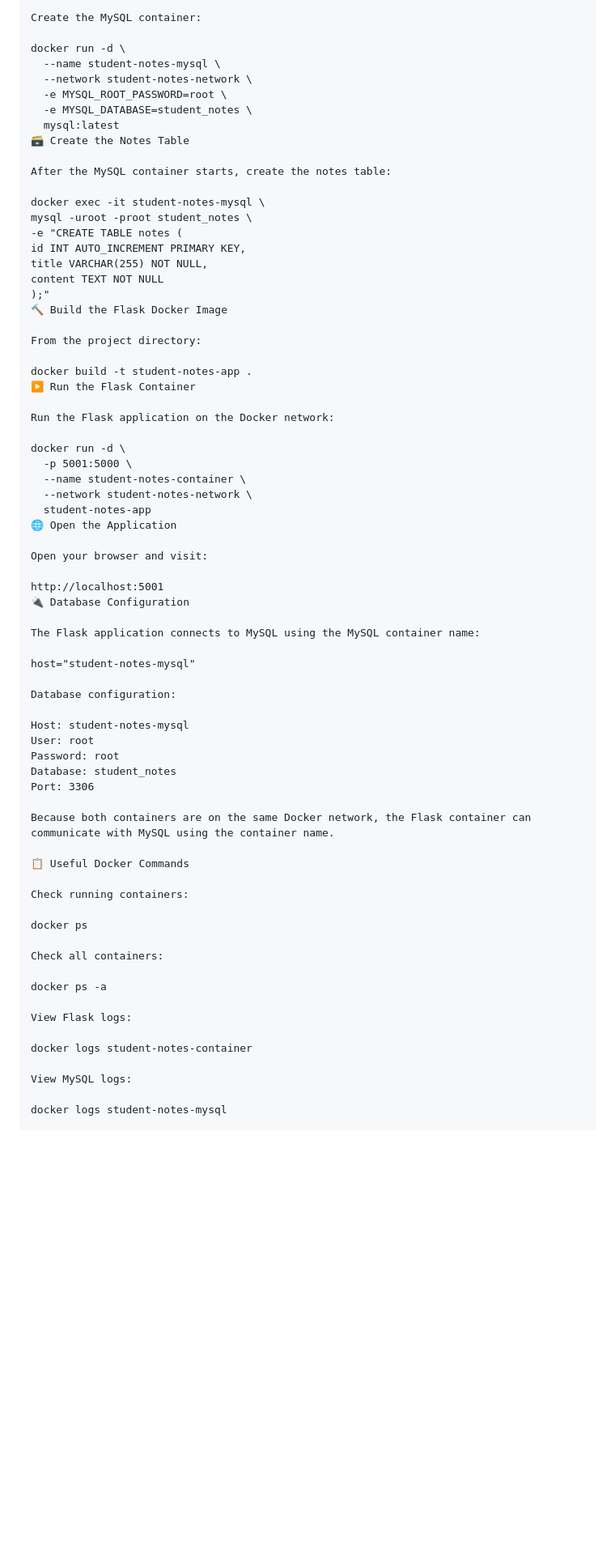
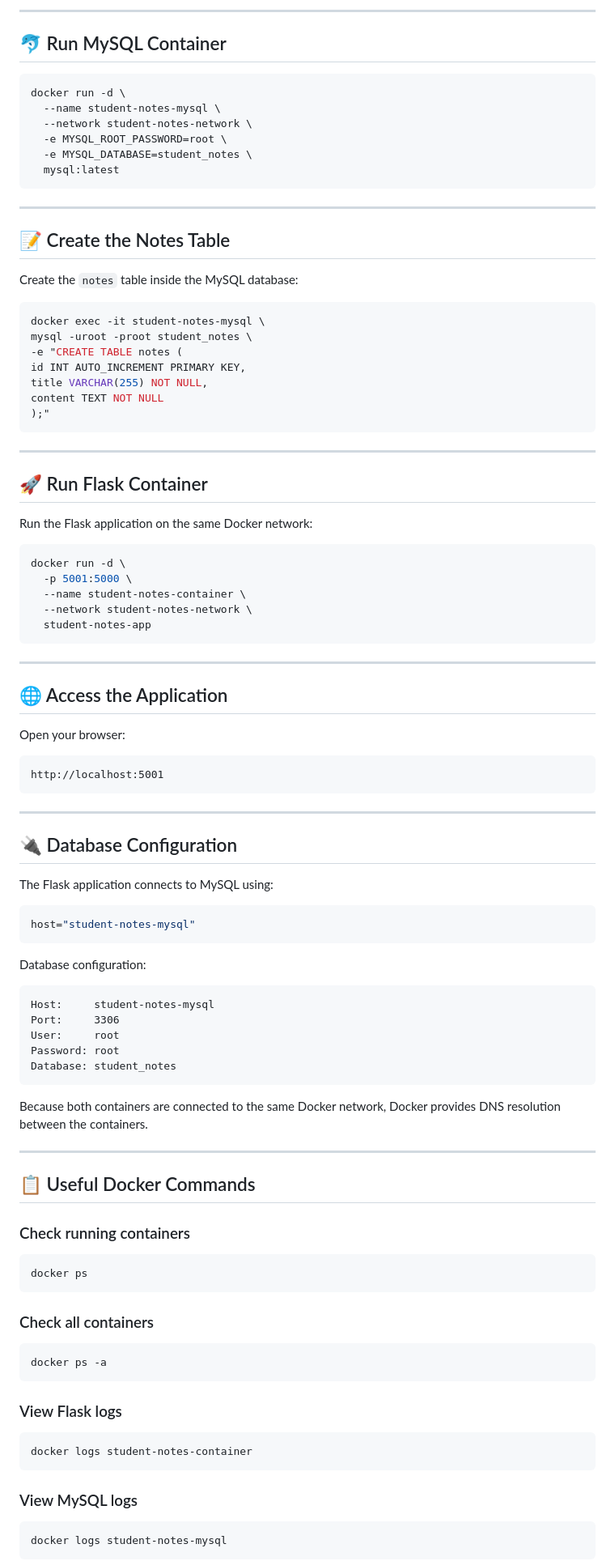
Before and after one commit to jyotics24/student-notes-s3-backup, a Markdown page: README.md, the part around one of its changes. Shown at 81% size. Drawn GitHub-style; blank space fills up the shorter version.

````diff
--- a/README.md
+++ b/README.md
@@ -74,16 +95,24 @@ docker network create student-notes-network
 
-Create the MySQL container:
+---
 
+## 🐬 Run MySQL Container
+
+```bash
 docker run -d \
   --name student-notes-mysql \
   --network student-notes-network \
   -e MYSQL_ROOT_PASSWORD=root \
   -e MYSQL_DATABASE=student_notes \
   mysql:latest
-🗃️ Create the Notes Table
+```
 
-After the MySQL container starts, create the notes table:
+---
 
+## 📝 Create the Notes Table
+
+Create the `notes` table inside the MySQL database:
+
+```bash
 docker exec -it student-notes-mysql \
 mysql -uroot -proot student_notes \
 -e "CREATE TABLE notes (
@@ -91,56 +120,79 @@ id INT AUTO_INCREMENT PRIMARY KEY,
 title VARCHAR(255) NOT NULL,
 content TEXT NOT NULL
 );"
-🔨 Build the Flask Docker Image
+```
 
-From the project directory:
+---
 
-docker build -t student-notes-app .
-▶️ Run the Flask Container
+## 🚀 Run Flask Container
 
-Run the Flask application on the Docker network:
+Run the Flask application on the same Docker network:
 
+```bash
 docker run -d \
   -p 5001:5000 \
   --name student-notes-container \
   --network student-notes-network \
   student-notes-app
-🌐 Open the Application
+```
 
-Open your browser and visit:
+---
 
+## 🌐 Access the Application
+
+Open your browser:
+
+```text
 http://localhost:5001
-🔌 Database Configuration
+```
 
-The Flask application connects to MySQL using the MySQL container name:
+---
 
+## 🔌 Database Configuration
+
+The Flask application connects to MySQL using:
+
+```python
 host="student-notes-mysql"
+```
 
 Database configuration:
 
-Host: student-notes-mysql
-User: root
+```text
+Host:     student-notes-mysql
+Port:     3306
+User:     root
 Password: root
 Database: student_notes
-Port: 3306
+```
 
-Because both containers are on the same Docker network, the Flask container can communicate with MySQL using the container name.
+Because both containers are connected to the same Docker network, Docker provides DNS resolution between the containers.
 
-📋 Useful Docker Commands
+---
 
-Check running containers:
+## 📋 Useful Docker Commands
 
+### Check running containers
+
+```bash
 docker ps
+```
 
-Check all containers:
+### Check all containers
 
+```bash
 docker ps -a
+```
 
-View Flask logs:
+### View Flask logs
 
+```bash
 docker logs student-notes-container
+```
 
-View MySQL logs:
+### View MySQL logs
 
+```bash
 docker logs student-notes-mysql
+```
 
````
Also changed, not shown: other parts of README.md (+92 -48 lines).
